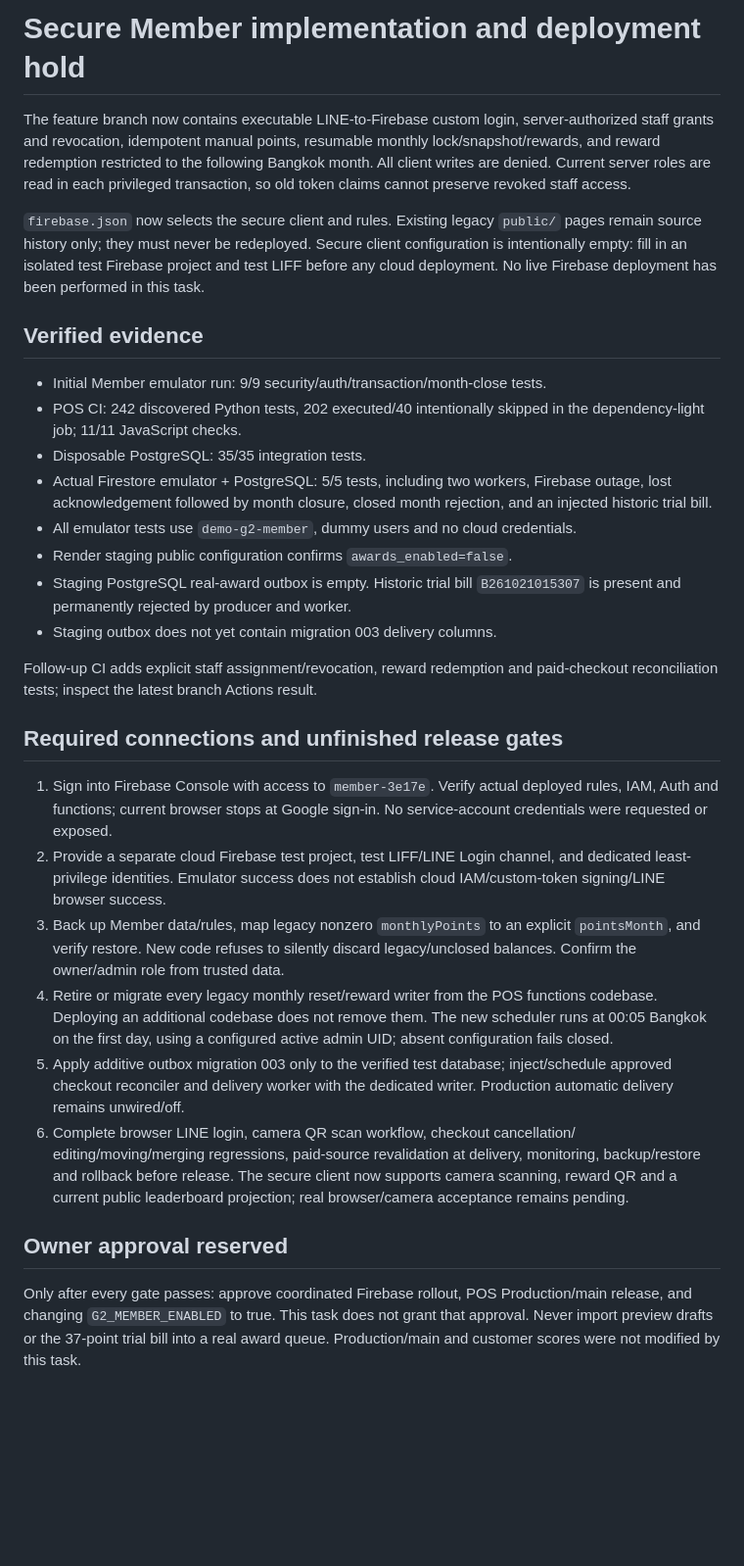
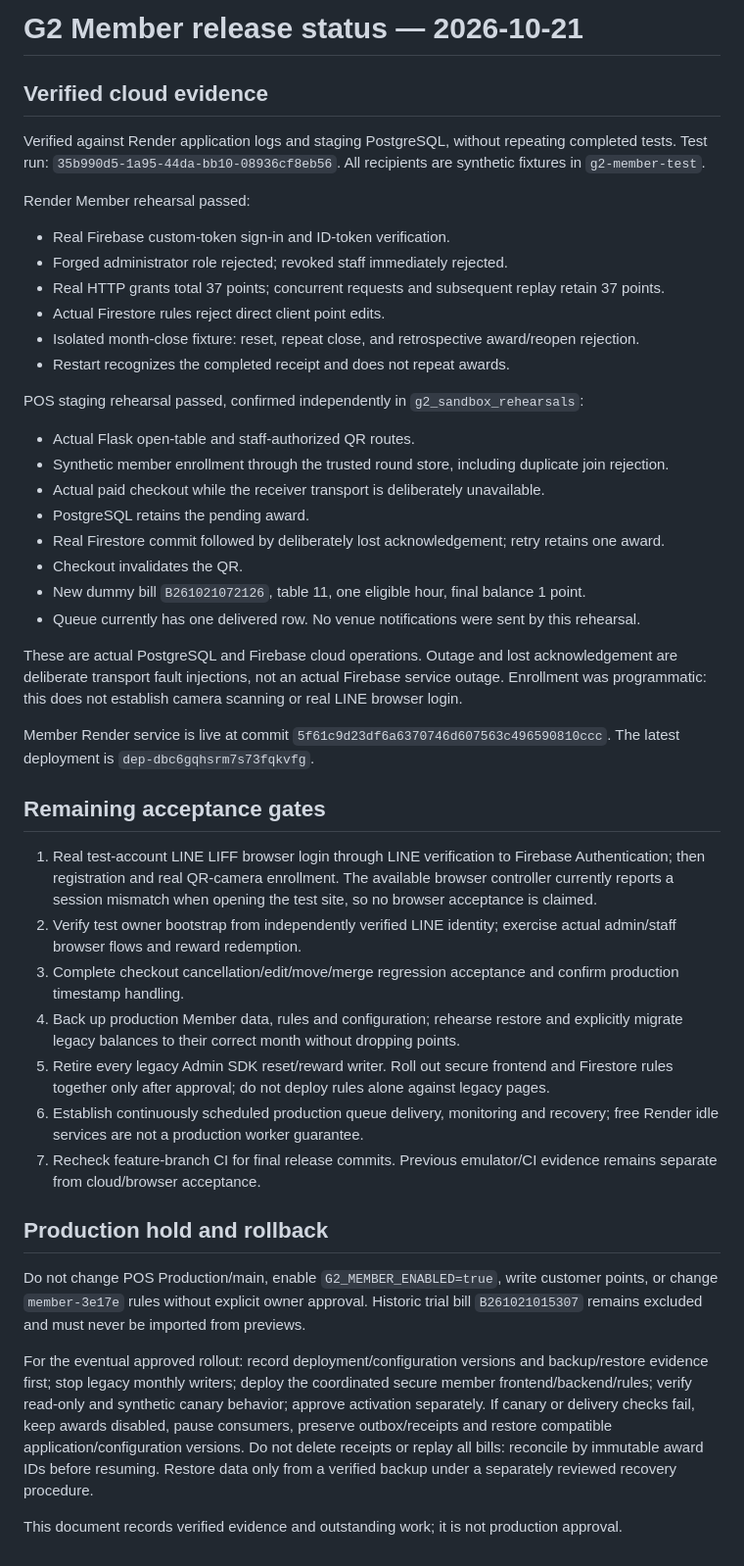
Before and after one commit to g2snooker99-beep/member, a Markdown page: RELEASE_STATUS_2026-10-21.md, the part around the change. Shown at 98% size. GitHub-like rendering; blank space fills up the shorter version.

Commit message:
Record verified Render cloud rehearsal and remaining live acceptance gates

```diff
--- a/RELEASE_STATUS_2026-10-21.md
+++ b/RELEASE_STATUS_2026-10-21.md
@@ -1,63 +1,45 @@
-# Secure Member implementation and deployment hold
+# G2 Member release status — 2026-10-21
 
-The feature branch now contains executable LINE-to-Firebase custom login,
-server-authorized staff grants and revocation, idempotent manual points,
-resumable monthly lock/snapshot/rewards, and reward redemption restricted to
-the following Bangkok month. All client writes are denied. Current server
-roles are read in each privileged transaction, so old token claims cannot
-preserve revoked staff access.
+## Verified cloud evidence
 
-`firebase.json` now selects the secure client and rules. Existing legacy
-`public/` pages remain source history only; they must never be redeployed.
-Secure client configuration is intentionally empty: fill in an isolated test
-Firebase project and test LIFF before any cloud deployment. No live Firebase
-deployment has been performed in this task.
+Verified against Render application logs and staging PostgreSQL, without repeating completed tests. Test run: `35b990d5-1a95-44da-bb10-08936cf8eb56`. All recipients are synthetic fixtures in `g2-member-test`.
 
-## Verified evidence
+Render Member rehearsal passed:
+- Real Firebase custom-token sign-in and ID-token verification.
+- Forged administrator role rejected; revoked staff immediately rejected.
+- Real HTTP grants total 37 points; concurrent requests and subsequent replay retain 37 points.
+- Actual Firestore rules reject direct client point edits.
+- Isolated month-close fixture: reset, repeat close, and retrospective award/reopen rejection.
+- Restart recognizes the completed receipt and does not repeat awards.
 
-- Initial Member emulator run: 9/9 security/auth/transaction/month-close tests.
-- POS CI: 242 discovered Python tests, 202 executed/40 intentionally skipped
-  in the dependency-light job; 11/11 JavaScript checks.
-- Disposable PostgreSQL: 35/35 integration tests.
-- Actual Firestore emulator + PostgreSQL: 5/5 tests, including two workers,
-  Firebase outage, lost acknowledgement followed by month closure, closed
-  month rejection, and an injected historic trial bill.
-- All emulator tests use `demo-g2-member`, dummy users and no cloud credentials.
-- Render staging public configuration confirms `awards_enabled=false`.
-- Staging PostgreSQL real-award outbox is empty. Historic trial bill
-  `B261021015307` is present and permanently rejected by producer and worker.
-- Staging outbox does not yet contain migration 003 delivery columns.
+POS staging rehearsal passed, confirmed independently in `g2_sandbox_rehearsals`:
+- Actual Flask open-table and staff-authorized QR routes.
+- Synthetic member enrollment through the trusted round store, including duplicate join rejection.
+- Actual paid checkout while the receiver transport is deliberately unavailable.
+- PostgreSQL retains the pending award.
+- Real Firestore commit followed by deliberately lost acknowledgement; retry retains one award.
+- Checkout invalidates the QR.
+- New dummy bill `B261021072126`, table 11, one eligible hour, final balance 1 point.
+- Queue currently has one delivered row. No venue notifications were sent by this rehearsal.
 
-Follow-up CI adds explicit staff assignment/revocation, reward redemption and
-paid-checkout reconciliation tests; inspect the latest branch Actions result.
+These are actual PostgreSQL and Firebase cloud operations. Outage and lost acknowledgement are deliberate transport fault injections, not an actual Firebase service outage. Enrollment was programmatic: this does not establish camera scanning or real LINE browser login.
 
-## Required connections and unfinished release gates
+Member Render service is live at commit `5f61c9d23df6a6370746d607563c496590810ccc`. The latest deployment is `dep-dbc6gqhsrm7s73fqkvfg`.
 
-1. Sign into Firebase Console with access to `member-3e17e`. Verify actual
-   deployed rules, IAM, Auth and functions; current browser stops at Google
-   sign-in. No service-account credentials were requested or exposed.
-2. Provide a separate cloud Firebase test project, test LIFF/LINE Login
-   channel, and dedicated least-privilege identities. Emulator success does
-   not establish cloud IAM/custom-token signing/LINE browser success.
-3. Back up Member data/rules, map legacy nonzero `monthlyPoints` to an explicit
-   `pointsMonth`, and verify restore. New code refuses to silently discard
-   legacy/unclosed balances. Confirm the owner/admin role from trusted data.
-4. Retire or migrate every legacy monthly reset/reward writer from the POS
-   functions codebase. Deploying an additional codebase does not remove them.
-   The new scheduler runs at 00:05 Bangkok on the first day, using a configured
-   active admin UID; absent configuration fails closed.
-5. Apply additive outbox migration 003 only to the verified test database;
-   inject/schedule approved checkout reconciler and delivery worker with the
-   dedicated writer. Production automatic delivery remains unwired/off.
-6. Complete browser LINE login, camera QR scan workflow, checkout cancellation/
-   editing/moving/merging regressions, paid-source revalidation at delivery,
-   monitoring, backup/restore and rollback before release. The secure client now supports camera scanning, reward QR and a current
-   public leaderboard projection; real browser/camera acceptance remains pending.
+## Remaining acceptance gates
 
-## Owner approval reserved
+1. Real test-account LINE LIFF browser login through LINE verification to Firebase Authentication; then registration and real QR-camera enrollment. The available browser controller currently reports a session mismatch when opening the test site, so no browser acceptance is claimed.
+2. Verify test owner bootstrap from independently verified LINE identity; exercise actual admin/staff browser flows and reward redemption.
+3. Complete checkout cancellation/edit/move/merge regression acceptance and confirm production timestamp handling.
+4. Back up production Member data, rules and configuration; rehearse restore and explicitly migrate legacy balances to their correct month without dropping points.
+5. Retire every legacy Admin SDK reset/reward writer. Roll out secure frontend and Firestore rules together only after approval; do not deploy rules alone against legacy pages.
+6. Establish continuously scheduled production queue delivery, monitoring and recovery; free Render idle services are not a production worker guarantee.
+7. Recheck feature-branch CI for final release commits. Previous emulator/CI evidence remains separate from cloud/browser acceptance.
 
-Only after every gate passes: approve coordinated Firebase rollout, POS
-Production/main release, and changing `G2_MEMBER_ENABLED` to true. This task
-does not grant that approval. Never import preview drafts or the 37-point
-trial bill into a real award queue. Production/main and customer scores were
-not modified by this task.
+## Production hold and rollback
+
+Do not change POS Production/main, enable `G2_MEMBER_ENABLED=true`, write customer points, or change `member-3e17e` rules without explicit owner approval. Historic trial bill `B261021015307` remains excluded and must never be imported from previews.
+
+For the eventual approved rollout: record deployment/configuration versions and backup/restore evidence first; stop legacy monthly writers; deploy the coordinated secure member frontend/backend/rules; verify read-only and synthetic canary behavior; approve activation separately. If canary or delivery checks fail, keep awards disabled, pause consumers, preserve outbox/receipts and restore compatible application/configuration versions. Do not delete receipts or replay all bills: reconcile by immutable award IDs before resuming. Restore data only from a verified backup under a separately reviewed recovery procedure.
+
+This document records verified evidence and outstanding work; it is not production approval.
```
